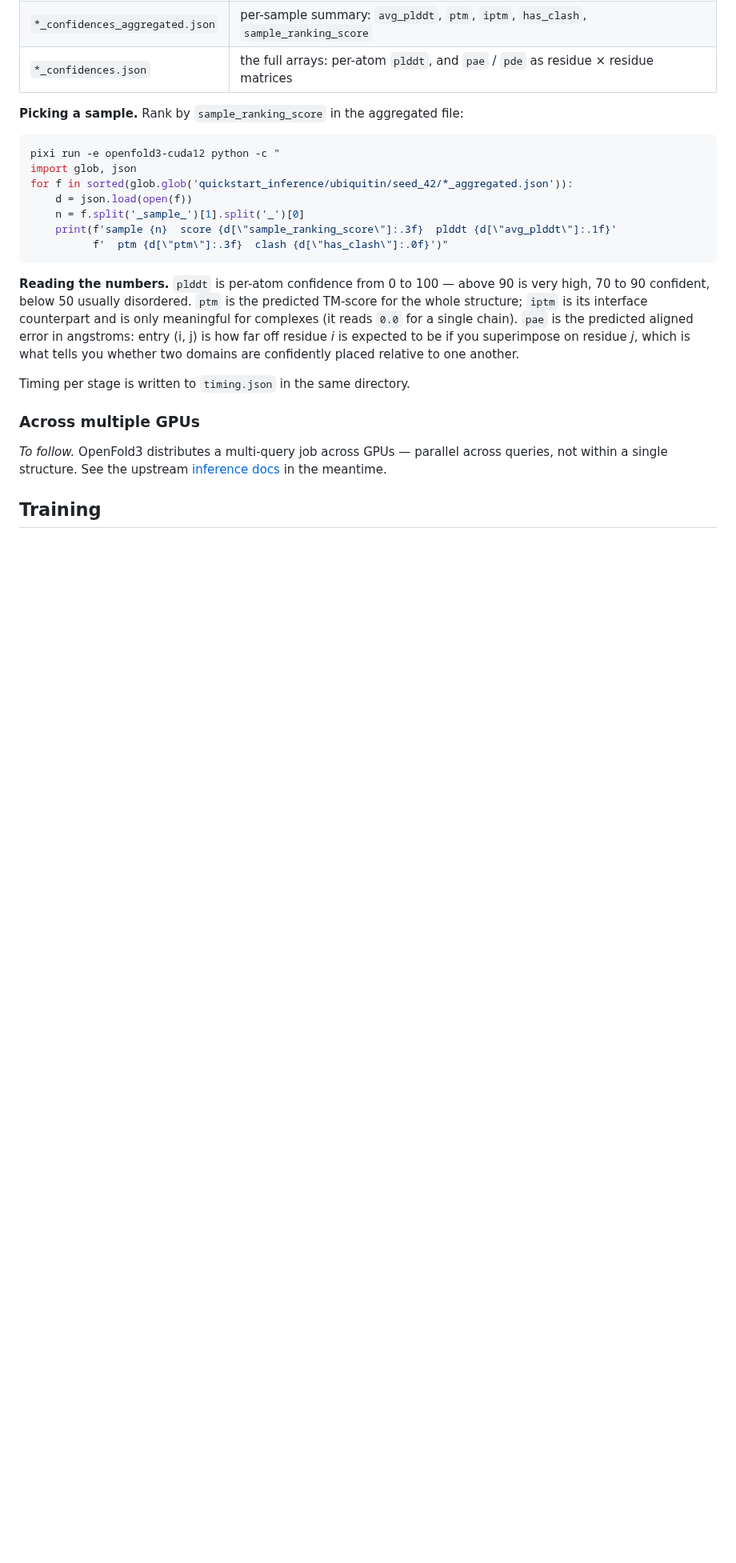
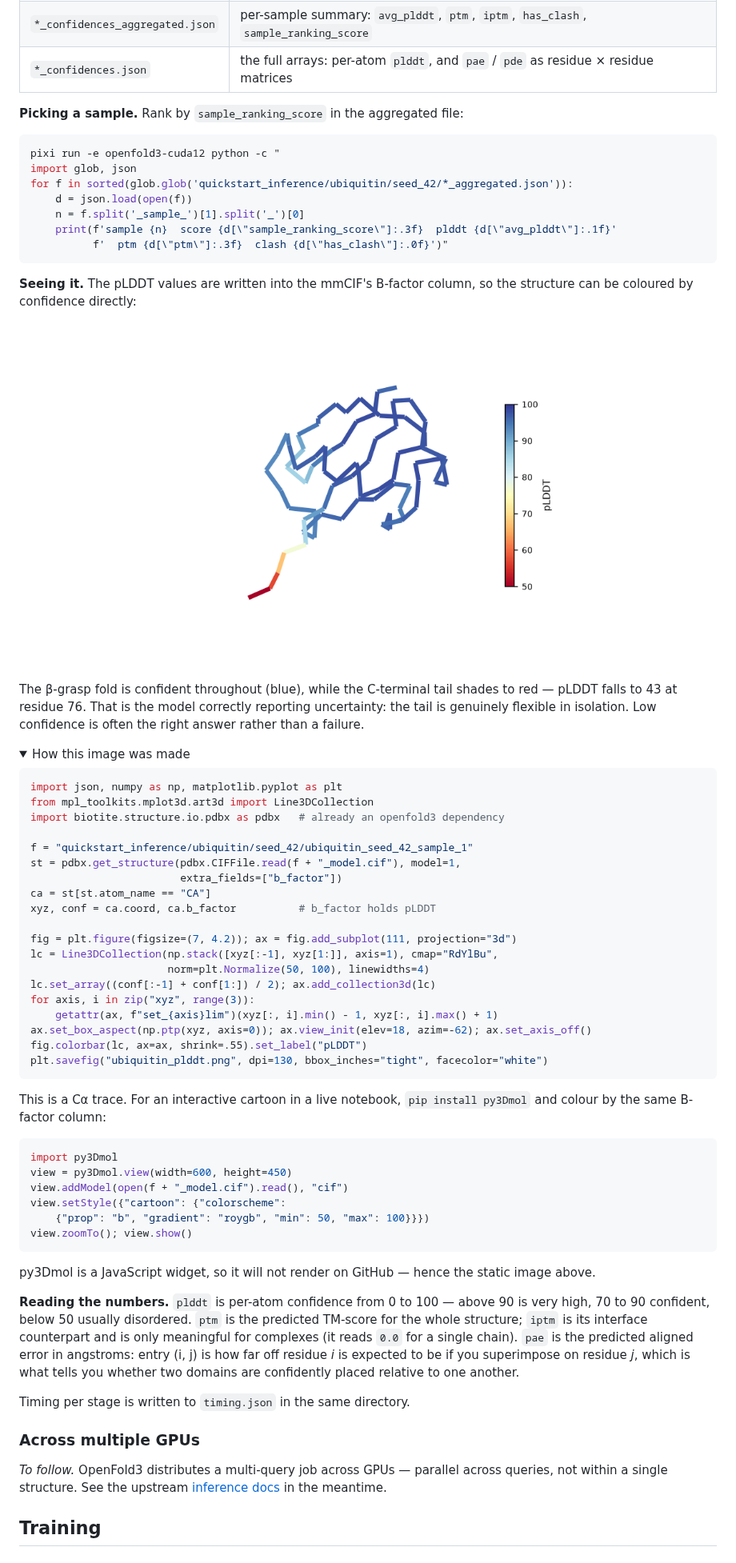
Before and after one commit to jianwen-xie/openfold3-quickstart, a Markdown page: README.md, the part around one of its changes. Shown at 80% size. Rendered like a GitHub page; pictures changed too: assets/ubiquitin_plddt.png (added); folded sections open; blank space fills up the shorter version.

Commit message:
docs: show the predicted structure coloured by confidence
OpenFold3 writes pLDDT into the mmCIF B-factor column, so the structure
can be coloured by confidence directly. Adds a static render to the
inference section: the fold is confident while the C-terminal tail drops
to pLDDT 43, which is the model correctly reporting that the tail is
flexible rather than failing.

Static rather than py3Dmol because GitHub strips JavaScript from
notebook and markdown output; the py3Dmol equivalent is included in a
collapsed block for live-notebook use.

````diff
--- a/README.md
+++ b/README.md
@@ -92,3 +92,54 @@ for f in sorted(glob.glob('quickstart_inference/ubiquitin/seed_42/*_aggregated.j
     print(f'sample {n}  score {d[\"sample_ranking_score\"]:.3f}  plddt {d[\"avg_plddt\"]:.1f}'
           f'  ptm {d[\"ptm\"]:.3f}  clash {d[\"has_clash\"]:.0f}')"
 ```
+
+**Seeing it.** The pLDDT values are written into the mmCIF's B-factor column, so the structure
+can be coloured by confidence directly:
+
+<p align="center">
+  <img src="assets/ubiquitin_plddt.png" alt="Ubiquitin backbone coloured by pLDDT" width="480">
+</p>
+
+The β-grasp fold is confident throughout (blue), while the C-terminal tail shades to red —
+pLDDT falls to 43 at residue 76. That is the model correctly reporting uncertainty: the tail is
+genuinely flexible in isolation. Low confidence is often the right answer rather than a failure.
+
+<details>
+<summary>How this image was made</summary>
+
+```python
+import json, numpy as np, matplotlib.pyplot as plt
+from mpl_toolkits.mplot3d.art3d import Line3DCollection
+import biotite.structure.io.pdbx as pdbx   # already an openfold3 dependency
+
+f = "quickstart_inference/ubiquitin/seed_42/ubiquitin_seed_42_sample_1"
+st = pdbx.get_structure(pdbx.CIFFile.read(f + "_model.cif"), model=1,
+                        extra_fields=["b_factor"])
+ca = st[st.atom_name == "CA"]
+xyz, conf = ca.coord, ca.b_factor          # b_factor holds pLDDT
+
+fig = plt.figure(figsize=(7, 4.2)); ax = fig.add_subplot(111, projection="3d")
+lc = Line3DCollection(np.stack([xyz[:-1], xyz[1:]], axis=1), cmap="RdYlBu",
+                      norm=plt.Normalize(50, 100), linewidths=4)
+lc.set_array((conf[:-1] + conf[1:]) / 2); ax.add_collection3d(lc)
+for axis, i in zip("xyz", range(3)):
+    getattr(ax, f"set_{axis}lim")(xyz[:, i].min() - 1, xyz[:, i].max() + 1)
+ax.set_box_aspect(np.ptp(xyz, axis=0)); ax.view_init(elev=18, azim=-62); ax.set_axis_off()
+fig.colorbar(lc, ax=ax, shrink=.55).set_label("pLDDT")
+plt.savefig("ubiquitin_plddt.png", dpi=130, bbox_inches="tight", facecolor="white")
+```
+
+This is a Cα trace. For an interactive cartoon in a live notebook, `pip install py3Dmol` and
+colour by the same B-factor column:
+
+```python
+import py3Dmol
+view = py3Dmol.view(width=600, height=450)
+view.addModel(open(f + "_model.cif").read(), "cif")
+view.setStyle({"cartoon": {"colorscheme":
+    {"prop": "b", "gradient": "roygb", "min": 50, "max": 100}}})
+view.zoomTo(); view.show()
+```
+
+py3Dmol is a JavaScript widget, so it will not render on GitHub — hence the static image above.
+
````
Also changed, not shown: other parts of README.md (+1 -0 lines).
